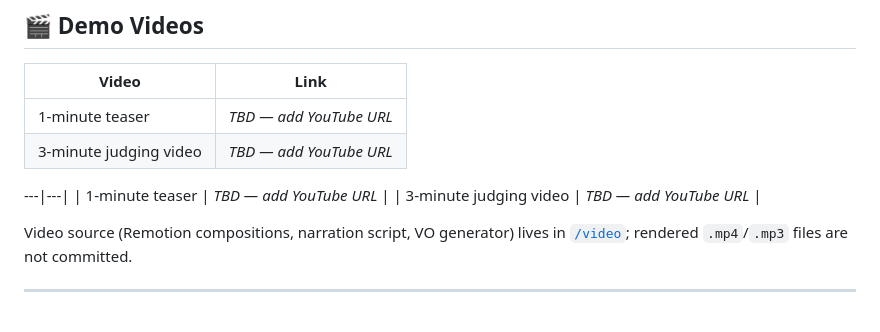
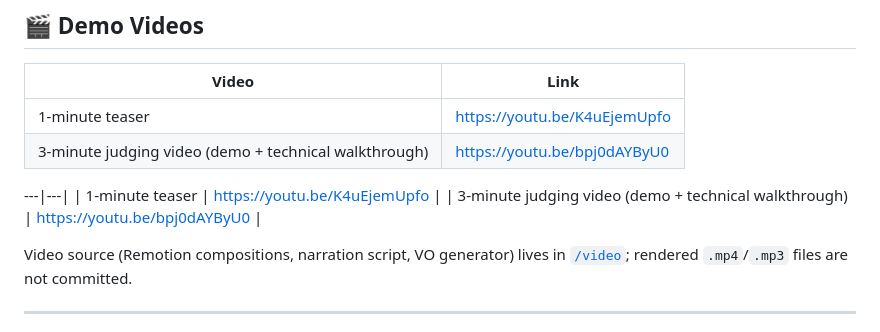
Before and after one commit to seppam/sectors-ai-advisor, a Markdown page: README.md, the part around the change. GitHub-like rendering.

Commit message:
docs: add YouTube links for teaser and judging video
Co-Authored-By: Claude Sonnet 5.5 <noreply@anthropic.com>

```diff
--- a/README.md
+++ b/README.md
@@ -224,12 +224,12 @@ node scripts/qa-live.mjs            # live 10-flow QA + screen recording (needs
 
 | Video | Link |
 |---|---|
-| 1-minute teaser | _TBD — add YouTube URL_ |
-| 3-minute judging video | _TBD — add YouTube URL_ |
+| 1-minute teaser | https://youtu.be/K4uEjemUpfo |
+| 3-minute judging video (demo + technical walkthrough) | https://youtu.be/bpj0dAYByU0 |
 
 ---|---|
-| 1-minute teaser | _TBD — add YouTube URL_ |
-| 3-minute judging video | _TBD — add YouTube URL_ |
+| 1-minute teaser | https://youtu.be/K4uEjemUpfo |
+| 3-minute judging video (demo + technical walkthrough) | https://youtu.be/bpj0dAYByU0 |
 
 Video source (Remotion compositions, narration script, VO generator) lives in [`/video`](video); rendered `.mp4`/`.mp3` files are not committed.
 
```
